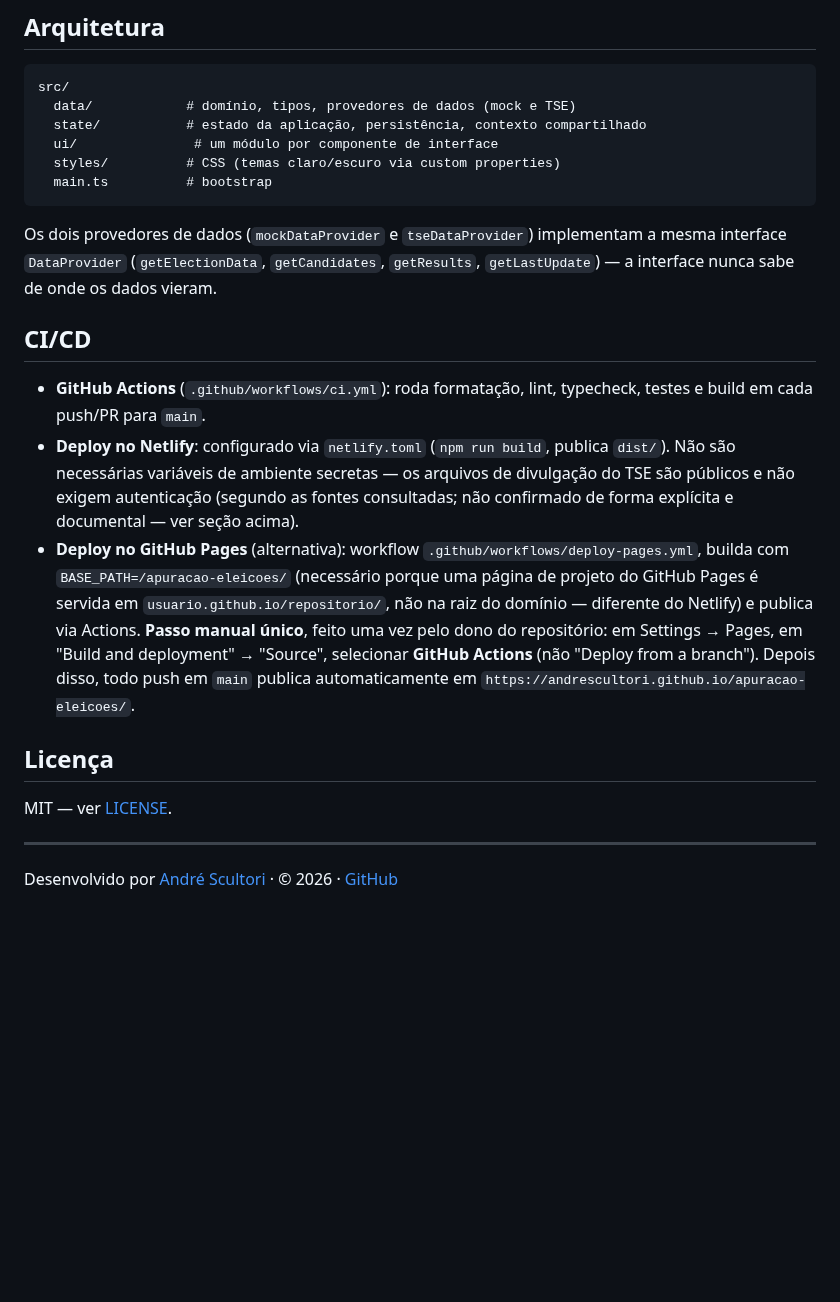
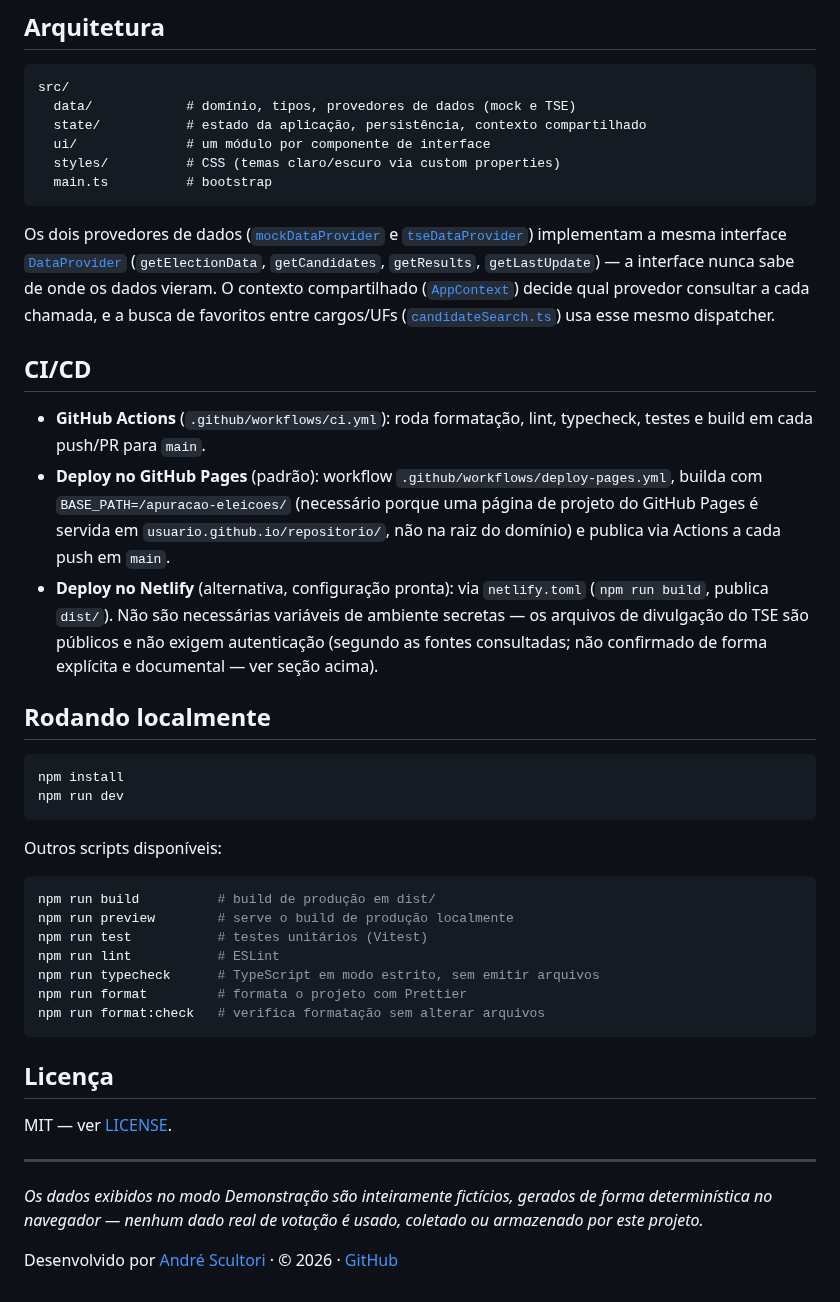
Before and after one commit to andrescultori/apuracao-eleicoes, a Markdown page: README.md, the part around one of its changes. Rendered like a GitHub page; blank space fills up the shorter version.

````diff
--- a/README.md
+++ b/README.md
@@ -86,34 +113,53 @@ real**, confirme os pontos acima diretamente na documentação oficial:
 src/
   data/            # domínio, tipos, provedores de dados (mock e TSE)
   state/           # estado da aplicação, persistência, contexto compartilhado
-  ui/               # um módulo por componente de interface
+  ui/              # um módulo por componente de interface
   styles/          # CSS (temas claro/escuro via custom properties)
   main.ts          # bootstrap
 ```
 
-Os dois provedores de dados (`mockDataProvider` e `tseDataProvider`)
-implementam a mesma interface `DataProvider` (`getElectionData`,
-`getCandidates`, `getResults`, `getLastUpdate`) — a interface nunca sabe de
-onde os dados vieram.
+Os dois provedores de dados ([`mockDataProvider`](src/data/mockDataProvider.ts) e
+[`tseDataProvider`](src/data/tseDataProvider.ts)) implementam a mesma interface
+[`DataProvider`](src/data/types.ts) (`getElectionData`, `getCandidates`,
+`getResults`, `getLastUpdate`) — a interface nunca sabe de onde os dados
+vieram. O contexto compartilhado ([`AppContext`](src/state/appContext.ts))
+decide qual provedor consultar a cada chamada, e a busca de favoritos entre
+cargos/UFs ([`candidateSearch.ts`](src/state/candidateSearch.ts)) usa esse
+mesmo dispatcher.
 
 ## CI/CD
 
 - **GitHub Actions** (`.github/workflows/ci.yml`): roda formatação, lint,
   typecheck, testes e build em cada push/PR para `main`.
-- **Deploy no Netlify**: configurado via `netlify.toml` (`npm run build`,
-  publica `dist/`). Não são necessárias variáveis de ambiente secretas — os
-  arquivos de divulgação do TSE são públicos e não exigem autenticação
-  (segundo as fontes consultadas; não confirmado de forma explícita e
-  documental — ver seção acima).
-- **Deploy no GitHub Pages** (alternativa): workflow
+- **Deploy no GitHub Pages** (padrão): workflow
   `.github/workflows/deploy-pages.yml`, builda com `BASE_PATH=/apuracao-eleicoes/`
   (necessário porque uma página de projeto do GitHub Pages é servida em
-  `usuario.github.io/repositorio/`, não na raiz do domínio — diferente do
-  Netlify) e publica via Actions. **Passo manual único**, feito uma vez pelo
-  dono do repositório: em Settings → Pages, em "Build and deployment" →
-  "Source", selecionar **GitHub Actions** (não "Deploy from a branch"). Depois
-  disso, todo push em `main` publica automaticamente em
-  `https://andrescultori.github.io/apuracao-eleicoes/`.
+  `usuario.github.io/repositorio/`, não na raiz do domínio) e publica via
+  Actions a cada push em `main`.
+- **Deploy no Netlify** (alternativa, configuração pronta): via `netlify.toml`
+  (`npm run build`, publica `dist/`). Não são necessárias variáveis de
+  ambiente secretas — os arquivos de divulgação do TSE são públicos e não
+  exigem autenticação (segundo as fontes consultadas; não confirmado de forma
+  explícita e documental — ver seção acima).
+
+## Rodando localmente
+
+```bash
+npm install
+npm run dev
+```
+
+Outros scripts disponíveis:
+
+```bash
+npm run build          # build de produção em dist/
+npm run preview        # serve o build de produção localmente
+npm run test           # testes unitários (Vitest)
+npm run lint           # ESLint
+npm run typecheck      # TypeScript em modo estrito, sem emitir arquivos
+npm run format         # formata o projeto com Prettier
+npm run format:check   # verifica formatação sem alterar arquivos
+```
 
 ## Licença
 
@@ -121,4 +167,6 @@ MIT — ver [LICENSE](LICENSE).
 
 ---
 
+_Os dados exibidos no modo Demonstração são inteiramente fictícios, gerados de forma determinística no navegador — nenhum dado real de votação é usado, coletado ou armazenado por este projeto._
+
 Desenvolvido por [André Scultori](https://github.com/andrescultori) · © 2026 · [GitHub](https://github.com/andrescultori/apuracao-eleicoes)
````
Also changed, not shown: other parts of README.md (+48 -21 lines), README.en.md (added, +171 -0 lines), screenshots/apuracao-2026-presidente.png (added).
